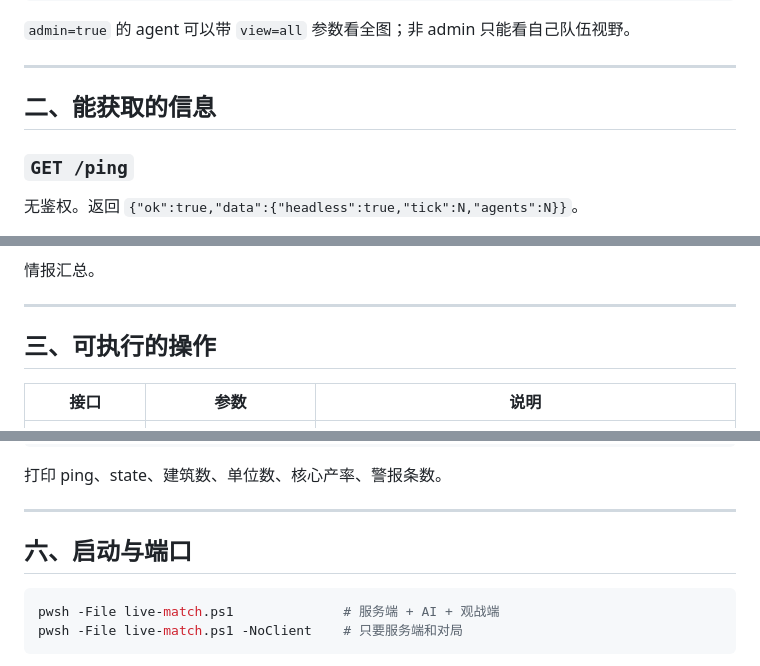
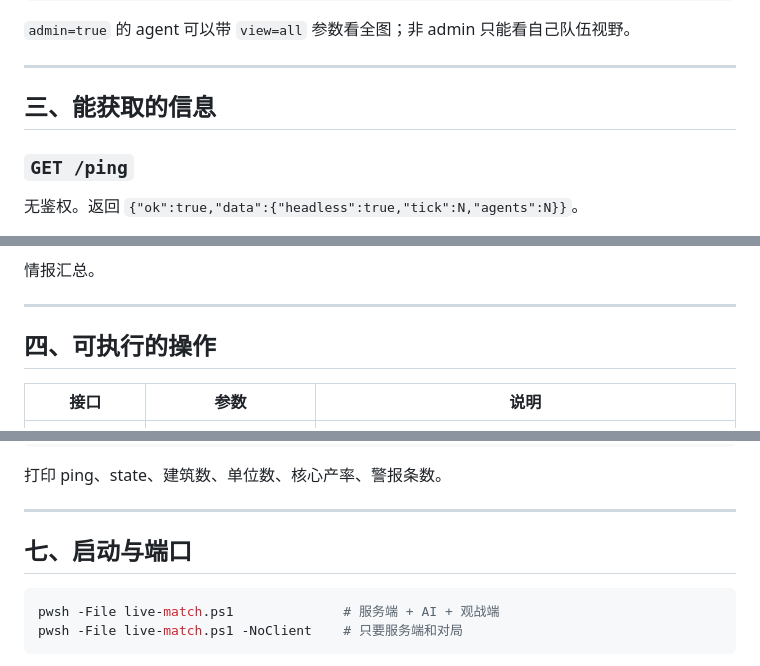
Before and after one commit to rt334/mindustry-ai-arena, a Markdown page: API.md, 3 parts joined by grey strips. GitHub-like rendering.

````diff
--- a/API.md
+++ b/API.md
@@ -73,7 +110,7 @@ b = a.poll_until(lambda: a.building_at(x, y), timeout=90)
 
 ---
 
-## 二、能获取的信息
+## 三、能获取的信息
 
 ### `GET /ping`
 
@@ -194,7 +231,7 @@ b = a.poll_until(lambda: a.building_at(x, y), timeout=90)
 
 ---
 
-## 三、可执行的操作
+## 四、可执行的操作
 
 | 接口 | 参数 | 说明 |
 |---|---|---|
@@ -276,7 +313,7 @@ python skill/scripts/arena.py --agent alpha --token <TOKEN>
 
 ---
 
-## 六、启动与端口
+## 七、启动与端口
 
 ```powershell
 pwsh -File live-match.ps1              # 服务端 + AI + 观战端
````
Also changed, not shown: other parts of API.md (+40 -3 lines).
